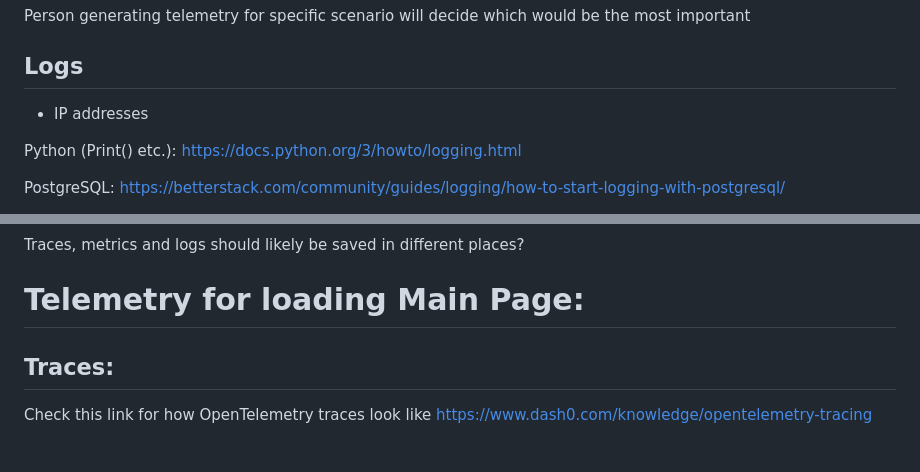
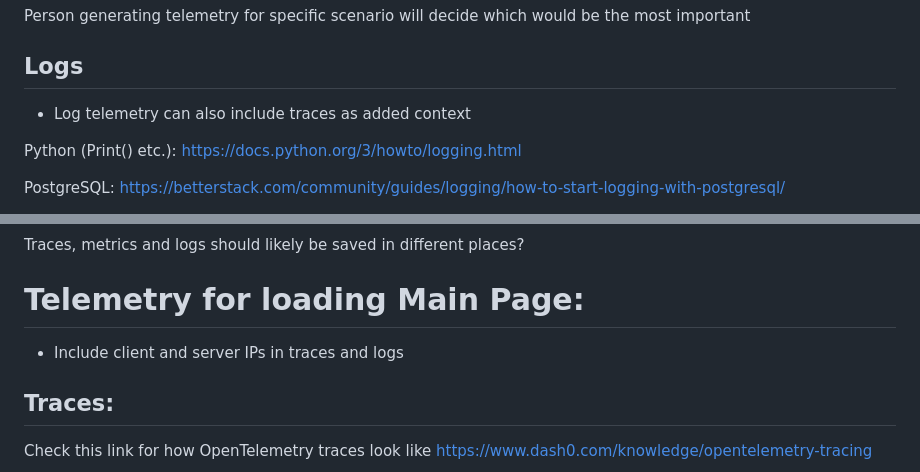
Before and after one commit to Fault-Furious/Documents, a Markdown page: Imaginary_software.md, 2 parts joined by grey strips. Drawn GitHub-style.

```diff
--- a/Imaginary_software.md
+++ b/Imaginary_software.md
@@ -118,7 +118,7 @@ https://www.nordic_online_discussion_platform.com/{forum_name}
 # Some telemetry that can be generated :
 Person generating telemetry for specific scenario will decide which would be the most important
 ## Logs
-- IP addresses
+- Log telemetry can also include traces as added context
 
 Python (Print() etc.):
 https://docs.python.org/3/howto/logging.html
@@ -156,7 +156,7 @@ Traces, metrics and logs should likely be saved in different places?
 
 
 # Telemetry for loading Main Page:
-
+- Include client and server IPs in traces and logs
 ## Traces:
 
 Check this link for how OpenTelemetry traces look like
```
